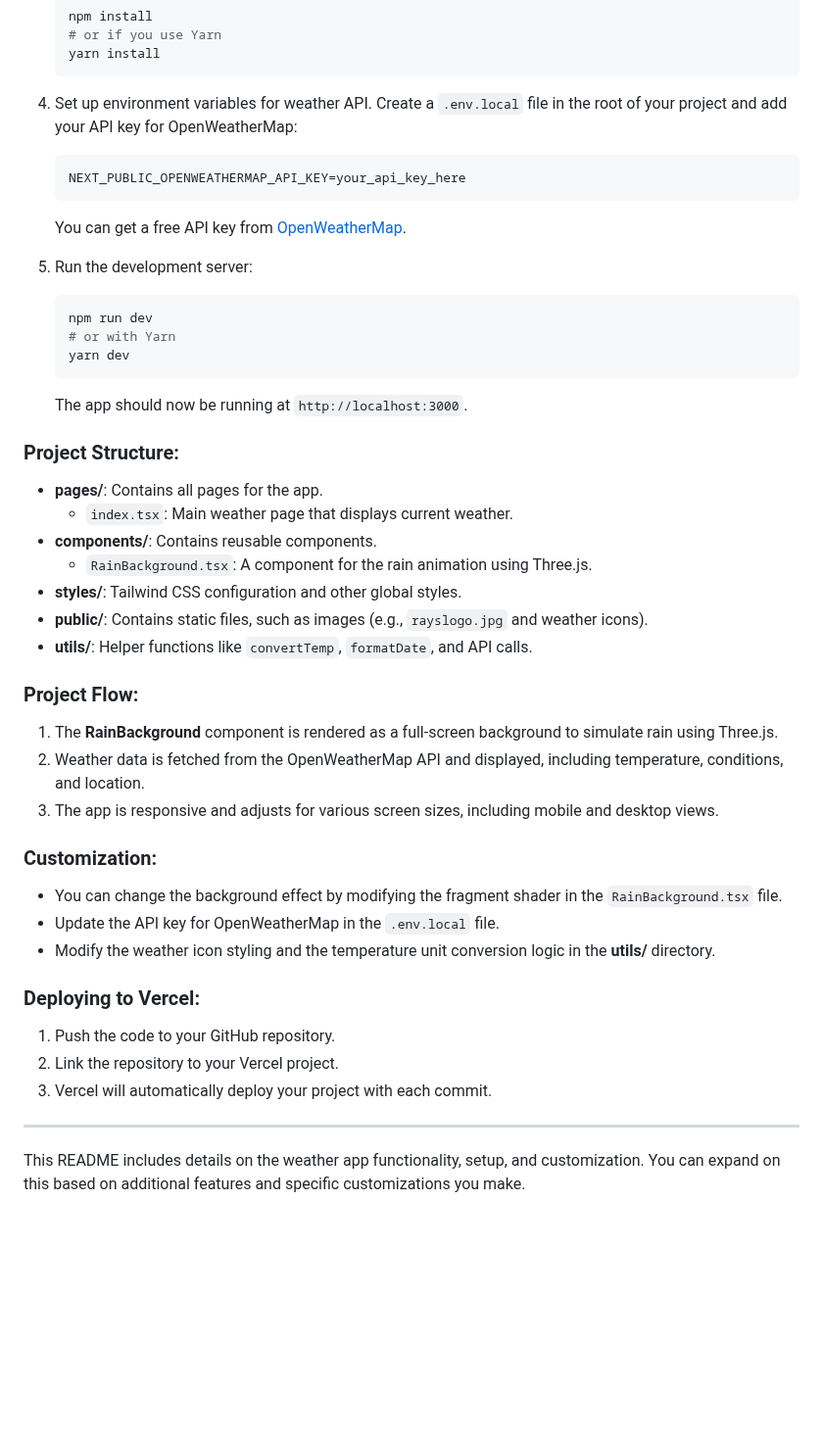
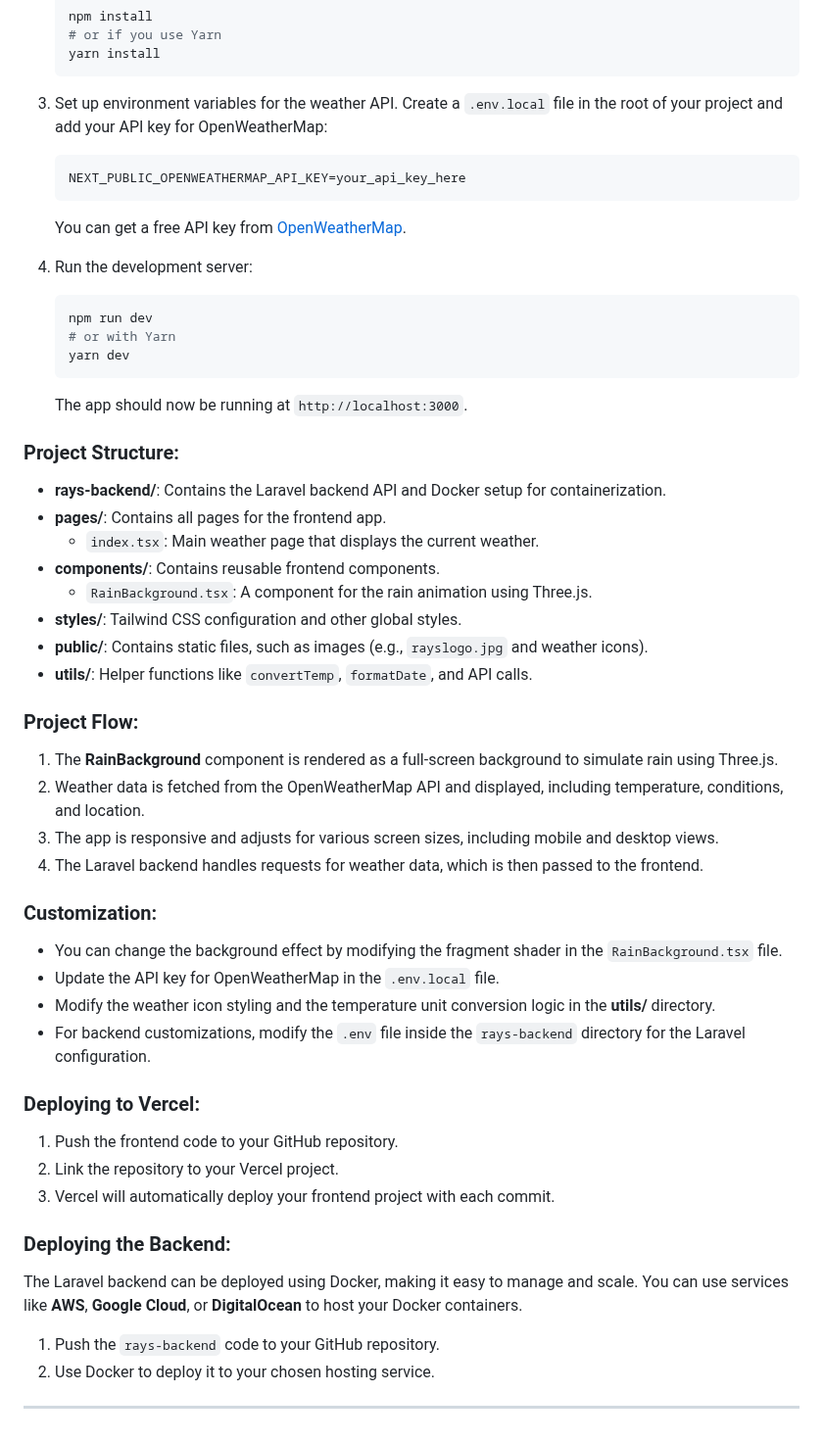
Before and after one commit to kibossChangole/Rays, a Markdown page: README.md, the part around one of its changes. Shown at 98% size. Rendered like a GitHub page; blank space fills up the shorter version.

````diff
--- a/README.md
+++ b/README.md
@@ -49,7 +77,7 @@ Before you begin, make sure you have the following installed on your system:
    yarn install
    ```
 
-4. Set up environment variables for weather API. Create a `.env.local` file in the root of your project and add your API key for OpenWeatherMap:
+3. Set up environment variables for the weather API. Create a `.env.local` file in the root of your project and add your API key for OpenWeatherMap:
 
    ```bash
    NEXT_PUBLIC_OPENWEATHERMAP_API_KEY=your_api_key_here
@@ -57,7 +85,7 @@ Before you begin, make sure you have the following installed on your system:
 
    You can get a free API key from [OpenWeatherMap](https://openweathermap.org/).
 
-5. Run the development server:
+4. Run the development server:
 
    ```bash
    npm run dev
@@ -69,30 +97,36 @@ Before you begin, make sure you have the following installed on your system:
 
 ### Project Structure:
 
-- **pages/**: Contains all pages for the app.
-  - `index.tsx`: Main weather page that displays current weather.
-- **components/**: Contains reusable components.
+- **rays-backend/**: Contains the Laravel backend API and Docker setup for containerization.
+- **pages/**: Contains all pages for the frontend app.
+  - `index.tsx`: Main weather page that displays the current weather.
+- **components/**: Contains reusable frontend components.
   - `RainBackground.tsx`: A component for the rain animation using Three.js.
 - **styles/**: Tailwind CSS configuration and other global styles.
 - **public/**: Contains static files, such as images (e.g., `rayslogo.jpg` and weather icons).
 - **utils/**: Helper functions like `convertTemp`, `formatDate`, and API calls.
 
-
 ### Project Flow:
 1. The **RainBackground** component is rendered as a full-screen background to simulate rain using Three.js.
 2. Weather data is fetched from the OpenWeatherMap API and displayed, including temperature, conditions, and location.
 3. The app is responsive and adjusts for various screen sizes, including mobile and desktop views.
+4. The Laravel backend handles requests for weather data, which is then passed to the frontend.
 
 ### Customization:
 - You can change the background effect by modifying the fragment shader in the `RainBackground.tsx` file.
 - Update the API key for OpenWeatherMap in the `.env.local` file.
 - Modify the weather icon styling and the temperature unit conversion logic in the **utils/** directory.
+- For backend customizations, modify the `.env` file inside the `rays-backend` directory for the Laravel configuration.
 
 ### Deploying to Vercel:
-1. Push the code to your GitHub repository.
+1. Push the frontend code to your GitHub repository.
 2. Link the repository to your Vercel project.
-3. Vercel will automatically deploy your project with each commit.
+3. Vercel will automatically deploy your frontend project with each commit.
+
+### Deploying the Backend:
+The Laravel backend can be deployed using Docker, making it easy to manage and scale. You can use services like **AWS**, **Google Cloud**, or **DigitalOcean** to host your Docker containers.
+
+1. Push the `rays-backend` code to your GitHub repository.
+2. Use Docker to deploy it to your chosen hosting service.
 
 ---
-
-This README includes details on the weather app functionality, setup, and customization. You can expand on this based on additional features and specific customizations you make.
````
Also changed, not shown: other parts of README.md (+39 -11 lines).
